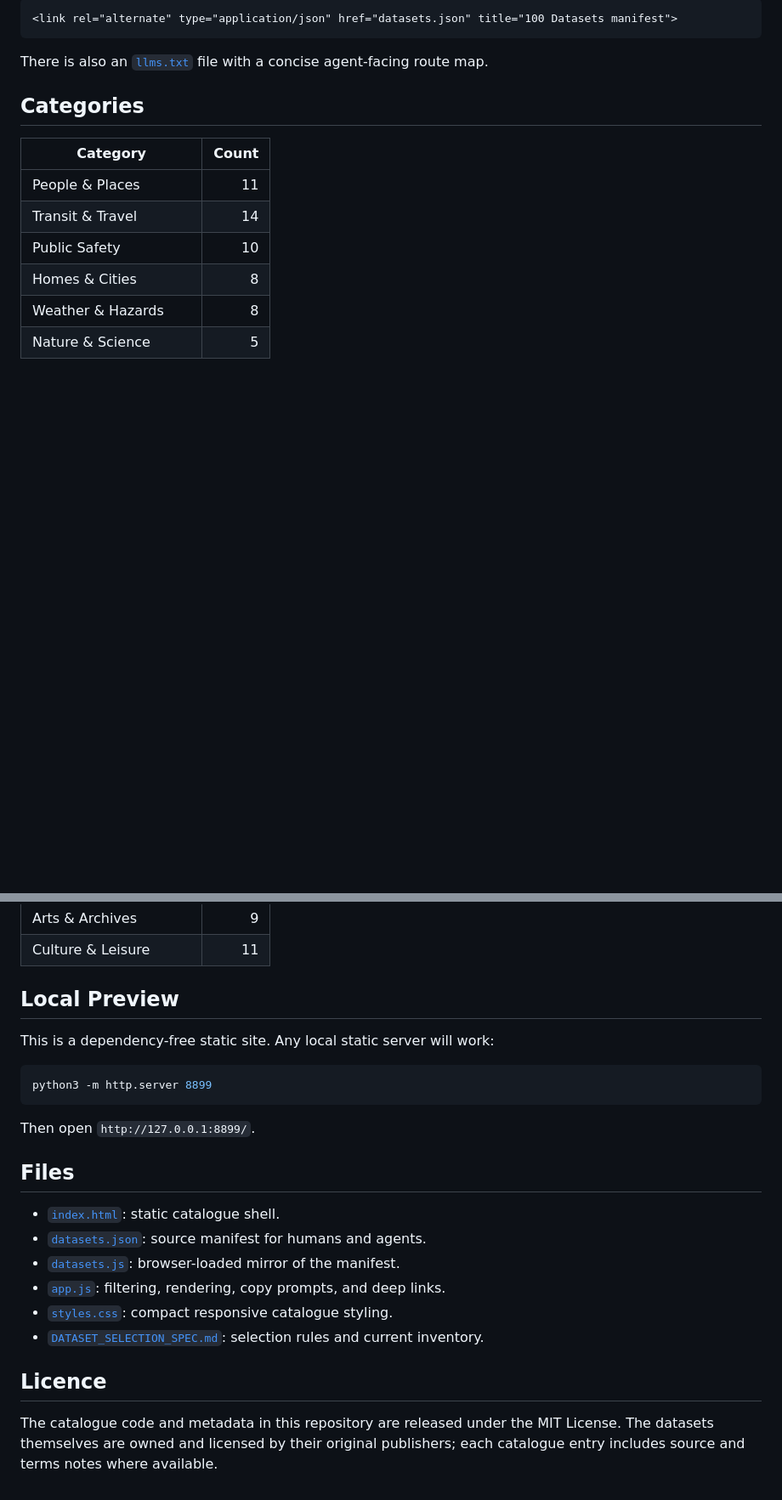
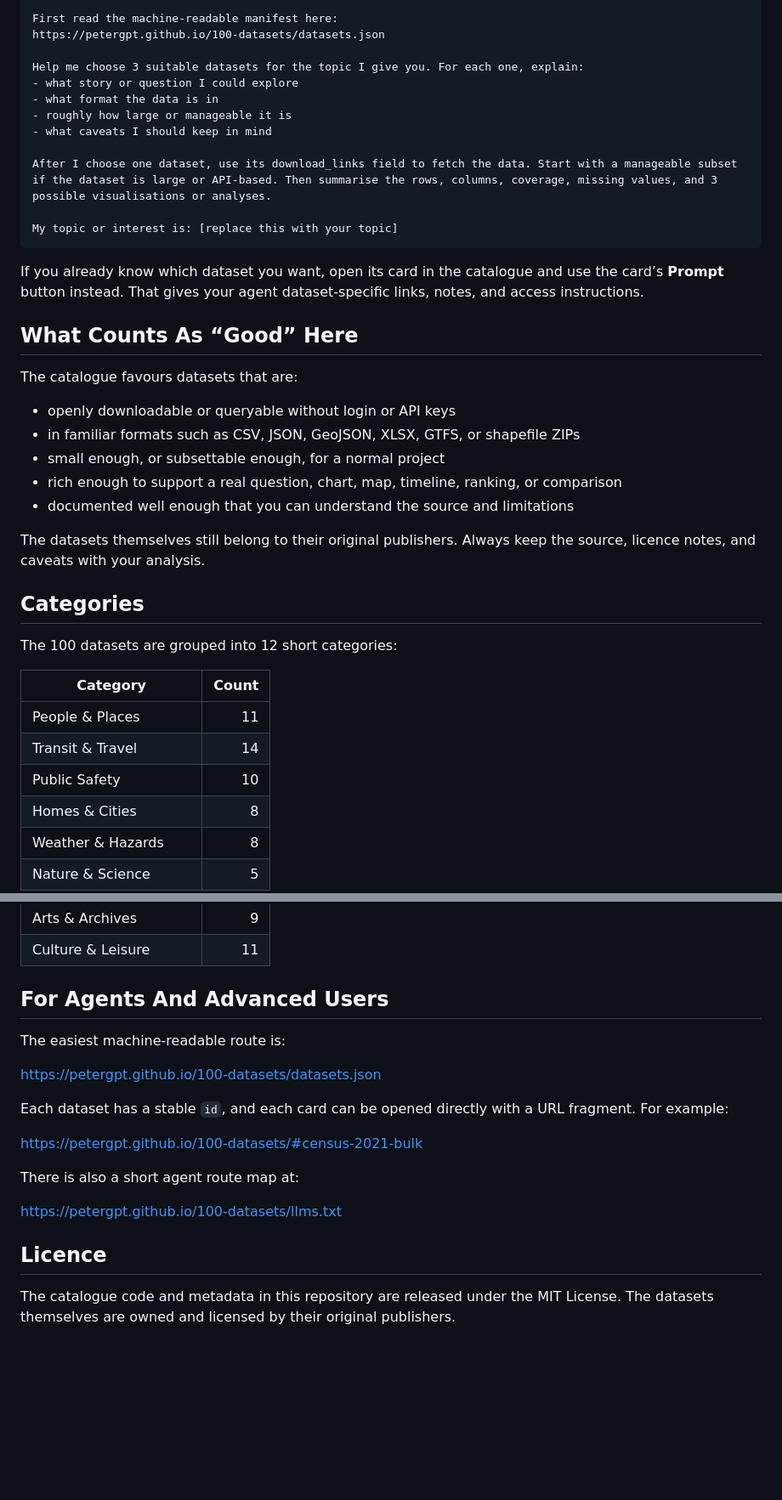
Before and after one commit to petergpt/100-datasets, a Markdown page: README.md, 2 parts joined by grey strips. Shown at 85% size. Rendered like a GitHub page; blank space fills up the shorter version.

````diff
--- a/README.md
+++ b/README.md
@@ -33,11 +40,35 @@ Agents should read `datasets.json` first, then use `download_links` for the actu
 
-```html
-<link rel="alternate" type="application/json" href="datasets.json" title="100 Datasets manifest">
+First read the machine-readable manifest here:
+https://petergpt.github.io/100-datasets/datasets.json
+
+Help me choose 3 suitable datasets for the topic I give you. For each one, explain:
+- what story or question I could explore
+- what format the data is in
+- roughly how large or manageable it is
+- what caveats I should keep in mind
+
+After I choose one dataset, use its download_links field to fetch the data. Start with a manageable subset if the dataset is large or API-based. Then summarise the rows, columns, coverage, missing values, and 3 possible visualisations or analyses.
+
+My topic or interest is: [replace this with your topic]
 ```
 
-There is also an [`llms.txt`](llms.txt) file with a concise agent-facing route map.
+If you already know which dataset you want, open its card in the catalogue and use the card’s **Prompt** button instead. That gives your agent dataset-specific links, notes, and access instructions.
+
+## What Counts As “Good” Here
+
+The catalogue favours datasets that are:
+
+- openly downloadable or queryable without login or API keys
+- in familiar formats such as CSV, JSON, GeoJSON, XLSX, GTFS, or shapefile ZIPs
+- small enough, or subsettable enough, for a normal project
+- rich enough to support a real question, chart, map, timeline, ranking, or comparison
+- documented well enough that you can understand the source and limitations
+
+The datasets themselves still belong to their original publishers. Always keep the source, licence notes, and caveats with your analysis.
 
 ## Categories
+
+The 100 datasets are grouped into 12 short categories:
 
 | Category | Count |
 | --- | ---: |
@@ -54,25 +85,20 @@ There is also an [`llms.txt`](llms.txt) file with a concise agent-facing route m
 | Arts & Archives | 9 |
 | Culture & Leisure | 11 |
 
-## Local Preview
+## For Agents And Advanced Users
 
-This is a dependency-free static site. Any local static server will work:
+The easiest machine-readable route is:
 
-```bash
-python3 -m http.server 8899
-```
+[https://petergpt.github.io/100-datasets/datasets.json](https://petergpt.github.io/100-datasets/datasets.json)
 
-Then open `http://127.0.0.1:8899/`.
+Each dataset has a stable `id`, and each card can be opened directly with a URL fragment. For example:
 
-## Files
+[https://petergpt.github.io/100-datasets/#census-2021-bulk](https://petergpt.github.io/100-datasets/#census-2021-bulk)
 
-- [`index.html`](index.html): static catalogue shell.
-- [`datasets.json`](datasets.json): source manifest for humans and agents.
-- [`datasets.js`](datasets.js): browser-loaded mirror of the manifest.
-- [`app.js`](app.js): filtering, rendering, copy prompts, and deep links.
-- [`styles.css`](styles.css): compact responsive catalogue styling.
-- [`DATASET_SELECTION_SPEC.md`](DATASET_SELECTION_SPEC.md): selection rules and current inventory.
+There is also a short agent route map at:
+
+[https://petergpt.github.io/100-datasets/llms.txt](https://petergpt.github.io/100-datasets/llms.txt)
 
 ## Licence
 
-The catalogue code and metadata in this repository are released under the MIT License. The datasets themselves are owned and licensed by their original publishers; each catalogue entry includes source and terms notes where available.
+The catalogue code and metadata in this repository are released under the MIT License. The datasets themselves are owned and licensed by their original publishers.
````
Also changed, not shown: other parts of README.md (+24 -17 lines).
